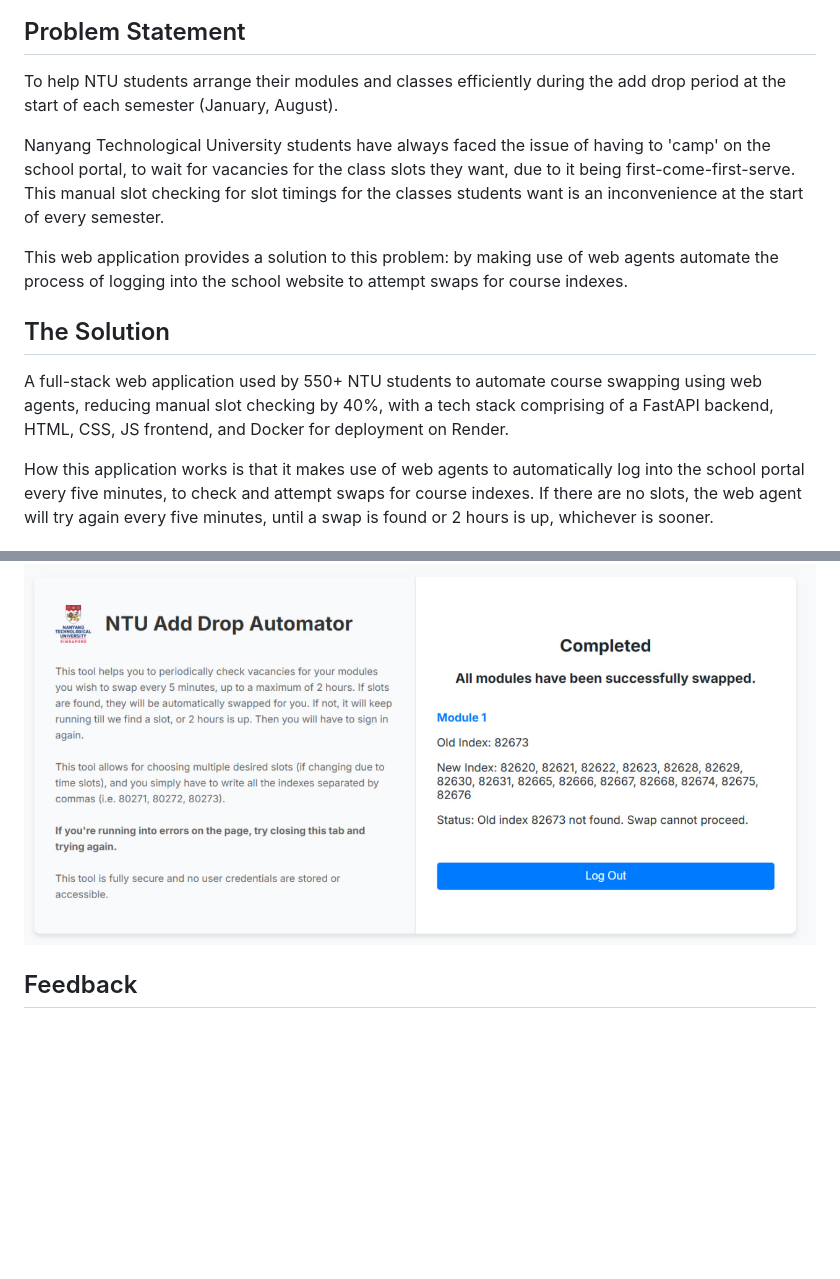
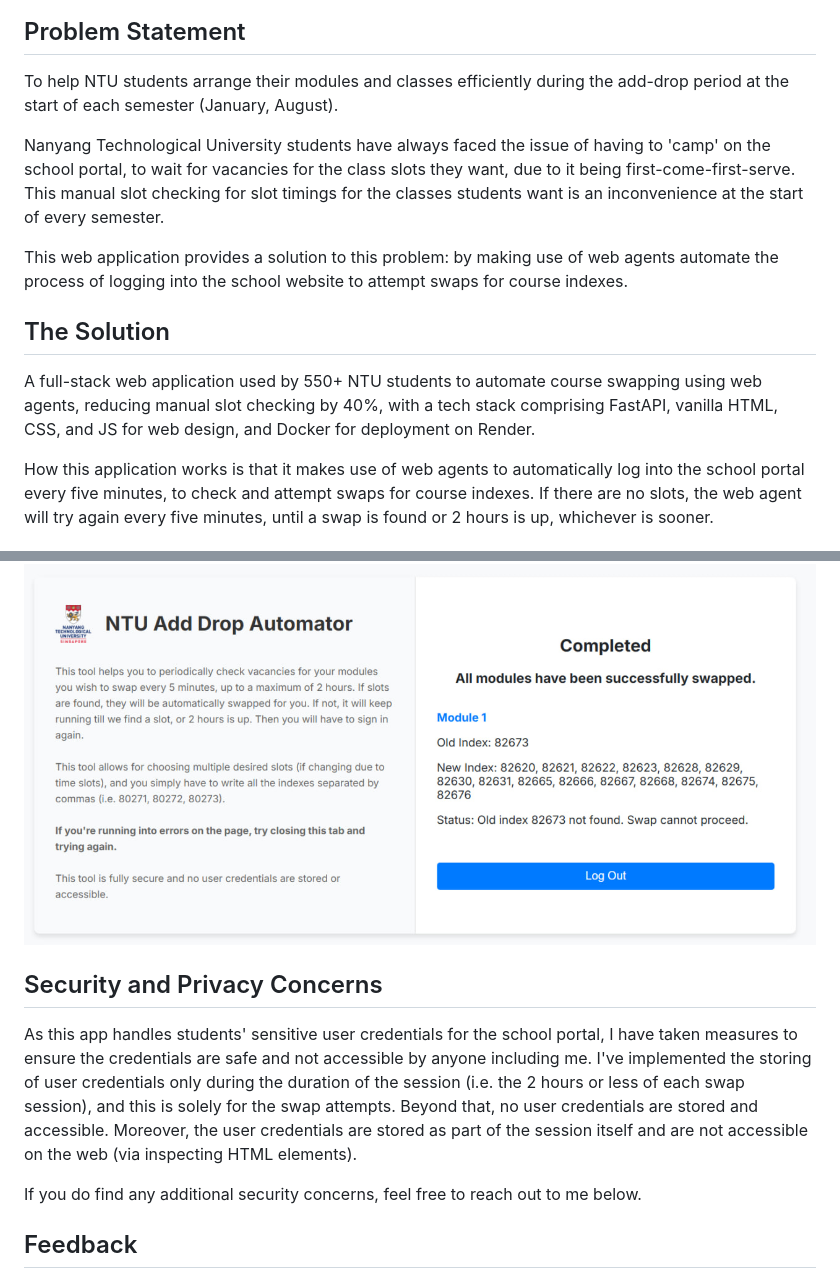
Before and after one commit to josshhz11/ntu-add-drop-automator, a Markdown page: README.md, 2 parts joined by grey strips. GitHub-like rendering; blank space fills up the shorter version.

```diff
--- a/README.md
+++ b/README.md
@@ -3,14 +3,14 @@
 ![NTU Logo](static/Nanyang_Technological_University-Logo.png)
 
 ## Problem Statement
-To help NTU students arrange their modules and classes efficiently during the add drop period at the start of each semester (January, August).
+To help NTU students arrange their modules and classes efficiently during the add-drop period at the start of each semester (January, August).
 
 Nanyang Technological University students have always faced the issue of having to 'camp' on the school portal, to wait for vacancies for the class slots they want, due to it being first-come-first-serve. This manual slot checking for slot timings for the classes students want is an inconvenience at the start of every semester.
 
 This web application provides a solution to this problem: by making use of web agents automate the process of logging into the school website to attempt swaps for course indexes.
 
 ## The Solution
-A full-stack web application used by 550+ NTU students to automate course swapping using web agents, reducing manual slot checking by 40%, with a tech stack comprising of a FastAPI backend, HTML, CSS, JS frontend, and Docker for deployment on Render.
+A full-stack web application used by 550+ NTU students to automate course swapping using web agents, reducing manual slot checking by 40%, with a tech stack comprising FastAPI, vanilla HTML, CSS, and JS for web design, and Docker for deployment on Render.
 
 How this application works is that it makes use of web agents to automatically log into the school portal every five minutes, to check and attempt swaps for course indexes. If there are no slots, the web agent will try again every five minutes, until a swap is found or 2 hours is up, whichever is sooner.
 
@@ -31,6 +31,11 @@ On the final page, you are presented with a swap status page which shows the sta
 
 ![Swap Status Page](static/NTU-Add-Drop-Automator-Swap-Complete.jpg)
 
+## Security and Privacy Concerns
+As this app handles students' sensitive user credentials for the school portal, I have taken measures to ensure the credentials are safe and not accessible by anyone including me. I've implemented the storing of user credentials only during the duration of the session (i.e. the 2 hours or less of each swap session), and this is solely for the swap attempts. Beyond that, no user credentials are stored and accessible. Moreover, the user credentials are stored as part of the session itself and are not accessible on the web (via inspecting HTML elements).
+
+If you do find any additional security concerns, feel free to reach out to me below.
+
 ## Feedback
 Feel free to reach out if you have any feedback or are running into any issues on Telegram [@uneasymoneysniper](t.me/uneasymoneysniper).
 
```
Also changed, not shown: other parts of README.md (+1 -1 lines).
